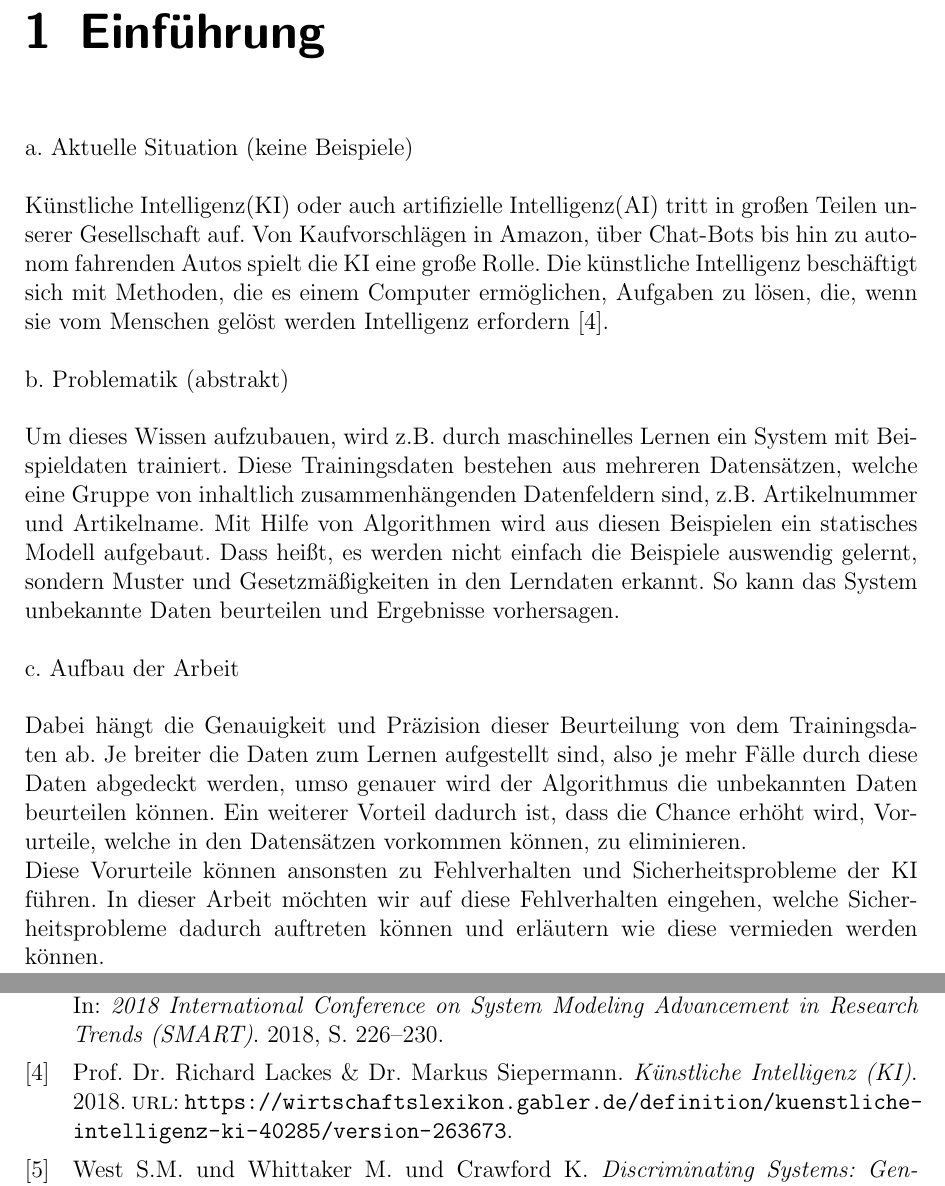
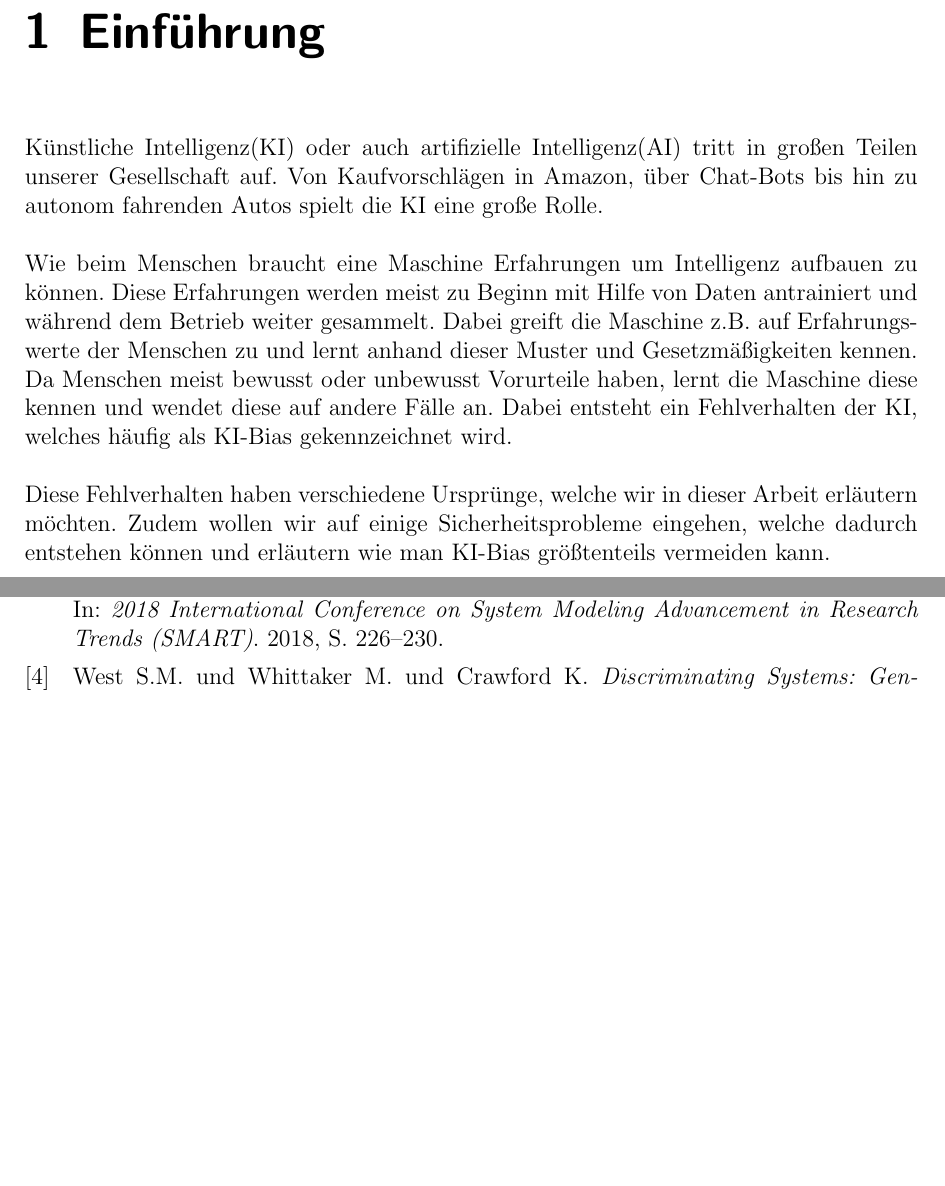
Before and after one commit to Moedav/ki-bias-seminararbeit, a LaTeX thesis (thesis.tex): two parts of pages 5 and 22 of 22, joined at a grey line, cut so that both start at the same text, the shorter picture padded with empty space. Compiled offline with pdfLaTeX.

Commit message:
Anpassung Einleitung

```diff
--- a/thesis.tex
+++ b/thesis.tex
@@ -205,20 +205,14 @@ Aus diesem Grund und an Mangel an qualitativ hochwertigen Alternativen wird auch
 
 \chapter{Einführung}
 \label{chapter:intro}
-a.	Aktuelle Situation (keine Beispiele)
+Künstliche Intelligenz(KI) oder auch artifizielle Intelligenz(AI) tritt in großen Teilen unserer Gesellschaft auf. Von Kaufvorschlägen in Amazon, über Chat-Bots bis hin zu autonom fahrenden Autos spielt die KI eine große Rolle.
 \\\\
-Künstliche Intelligenz(KI) oder auch artifizielle Intelligenz(AI) tritt in großen Teilen unserer Gesellschaft auf. Von Kaufvorschlägen in Amazon, über Chat-Bots bis hin zu autonom fahrenden Autos spielt die KI eine große Rolle. Die künstliche Intelligenz beschäftigt sich mit Methoden, die es einem Computer ermöglichen, Aufgaben zu lösen, die, wenn sie vom Menschen gelöst werden Intelligenz erfordern \cite{kiDefinition}.
+%%Die künstliche Intelligenz beschäftigt sich mit Methoden, die es einem Computer ermöglichen, Aufgaben zu lösen, die, wenn sie vom Menschen gelöst werden Intelligenz erfordern \cite{kiDefinition}.
+Wie beim Menschen braucht eine Maschine Erfahrungen um Intelligenz aufbauen zu können. Diese Erfahrungen werden meist zu Beginn mit Hilfe von Daten antrainiert und während dem Betrieb weiter gesammelt. Dabei greift die Maschine z.B. auf Erfahrungswerte der Menschen zu und lernt anhand dieser Muster und Gesetzmäßigkeiten kennen.
+\\
+Da Menschen meist bewusst oder unbewusst Vorurteile haben, lernt die Maschine diese kennen und wendet diese auf andere Fälle an. Dabei entsteht ein Fehlverhalten der KI, welches häufig als KI-Bias gekennzeichnet wird.
 \\\\
-b.	Problematik (abstrakt)
-\\\\
-Um dieses Wissen aufzubauen, wird z.B. durch maschinelles Lernen ein System mit Beispieldaten trainiert.
-Diese Trainingsdaten bestehen aus mehreren Datensätzen, welche eine Gruppe von inhaltlich zusammenhängenden Datenfeldern sind, z.B. Artikelnummer und Artikelname.
-Mit Hilfe von Algorithmen wird aus diesen Beispielen ein statisches Modell aufgebaut. Dass heißt, es werden nicht einfach die Beispiele auswendig gelernt, sondern Muster und Gesetzmäßigkeiten in den Lerndaten erkannt. So kann das System unbekannte Daten beurteilen und Ergebnisse vorhersagen.
-\\\\
-c.	Aufbau der Arbeit
-\\\\
-Dabei hängt die Genauigkeit und Präzision dieser Beurteilung von dem Trainingsdaten ab. Je breiter die Daten zum Lernen aufgestellt sind, also je mehr Fälle durch diese Daten abgedeckt werden, umso genauer wird der Algorithmus die unbekannten Daten beurteilen können. Ein weiterer Vorteil dadurch ist, dass die Chance erhöht wird, Vorurteile, welche in den Datensätzen vorkommen können, zu eliminieren.\\
-Diese Vorurteile können ansonsten zu Fehlverhalten und Sicherheitsprobleme der KI führen. In dieser Arbeit möchten wir auf diese Fehlverhalten eingehen, welche Sicherheitsprobleme dadurch auftreten können und erläutern wie diese vermieden werden können.
+Diese Fehlverhalten haben verschiedene Ursprünge, welche wir in dieser Arbeit erläutern möchten. Zudem wollen wir auf einige Sicherheitsprobleme eingehen, welche dadurch entstehen können und erläutern wie man KI-Bias größtenteils vermeiden kann.
 
 
 \chapter{Grundlagen}
```
Also changed, not shown: thesis.pdf, thesis.tex (6 more changed lines).
